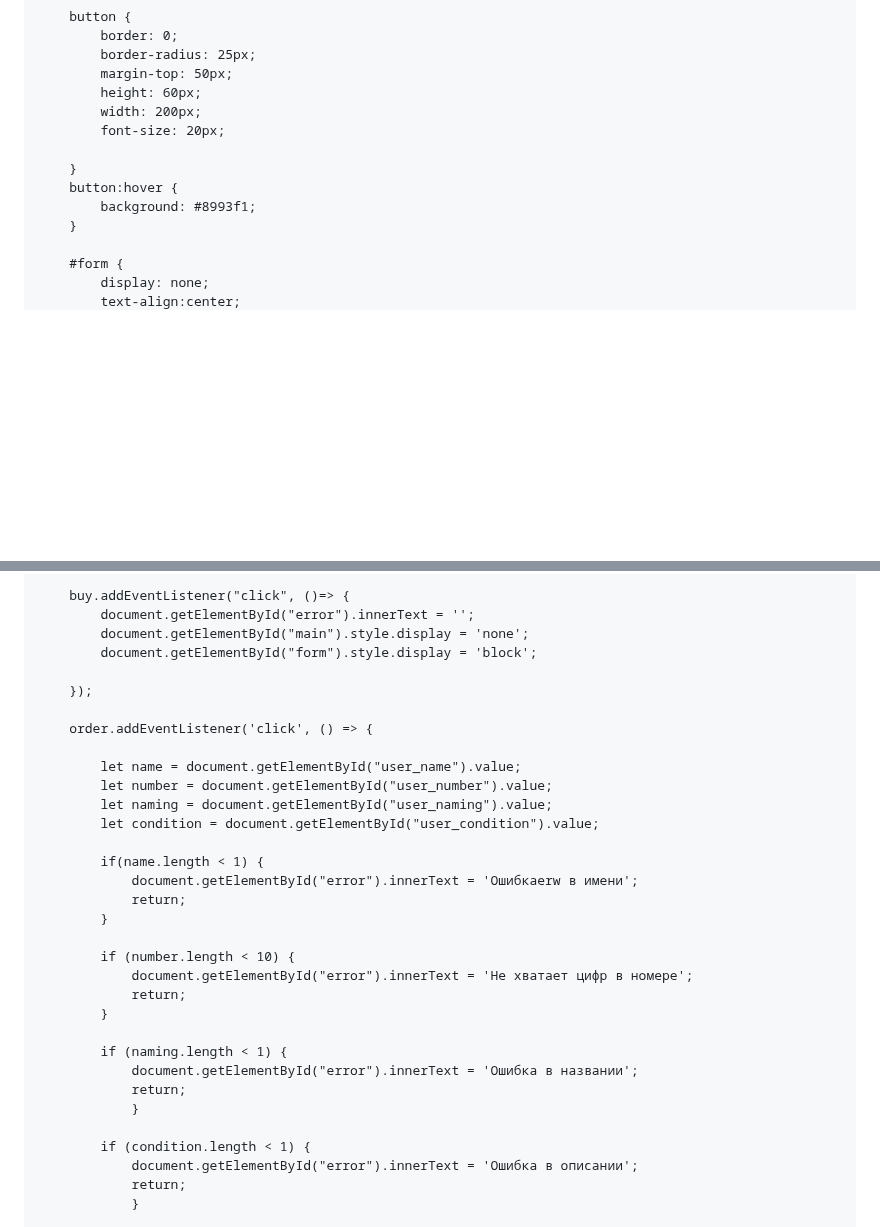
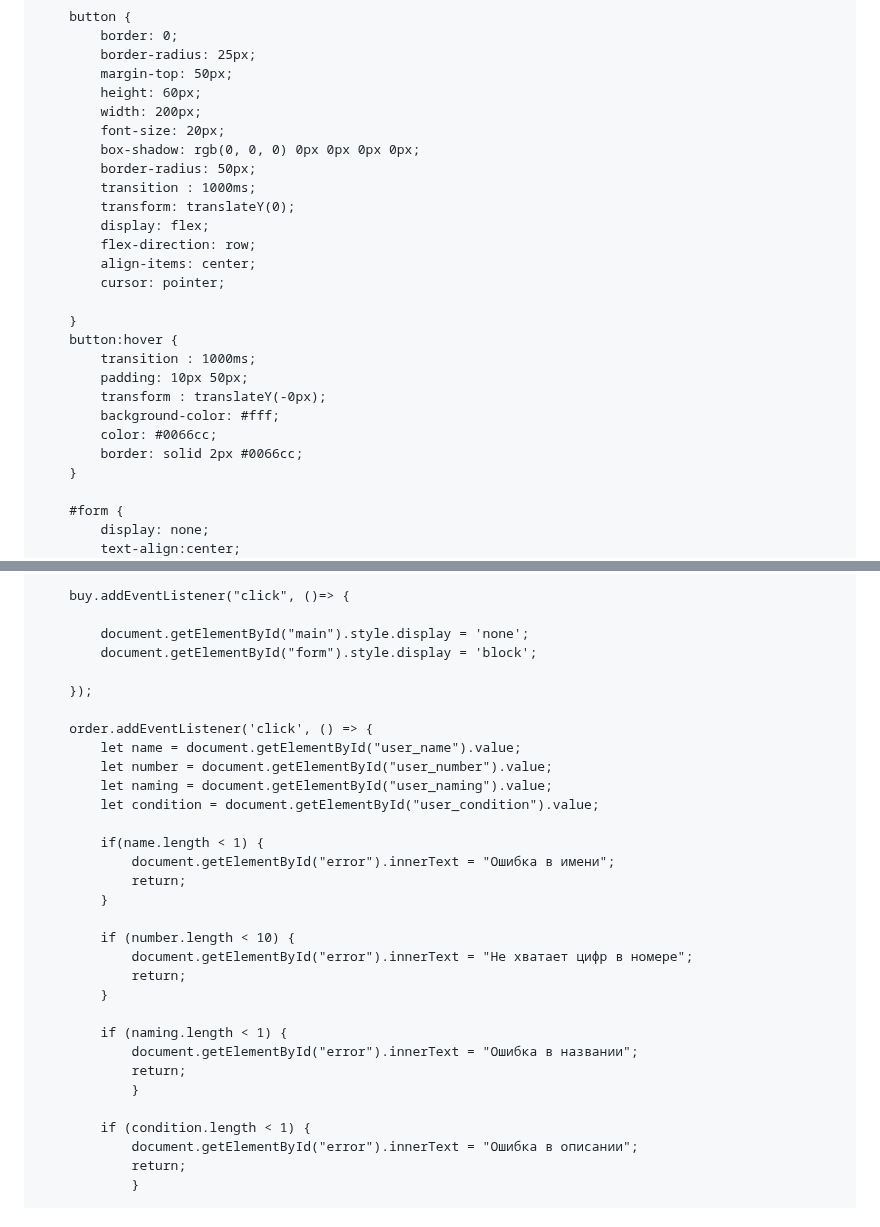
Before and after one commit to Avcilive/NoXeon.github.io, a Markdown page: README.md, 2 parts joined by grey strips. Rendered like a GitHub page; blank space fills up the shorter version.

```diff
--- a/README.md
+++ b/README.md
@@ -53,10 +53,23 @@
             height: 60px;
             width: 200px;
             font-size: 20px;
+            box-shadow: rgb(0, 0, 0) 0px 0px 0px 0px;
+            border-radius: 50px;
+            transition : 1000ms;
+            transform: translateY(0);
+            display: flex;
+            flex-direction: row;
+            align-items: center;
+            cursor: pointer;
 
         }
         button:hover {
-            background: #8993f1;
+            transition : 1000ms;
+            padding: 10px 50px;
+            transform : translateY(-0px);
+            background-color: #fff;
+            color: #0066cc;
+            border: solid 2px #0066cc;
         }
 
         #form {
@@ -104,36 +117,35 @@
         tg.expand();
 
         buy.addEventListener("click", ()=> {
-            document.getElementById("error").innerText = '';
+
             document.getElementById("main").style.display = 'none';
             document.getElementById("form").style.display = 'block';
 
         });
 
         order.addEventListener('click', () => {
-
             let name = document.getElementById("user_name").value;
             let number = document.getElementById("user_number").value;
             let naming = document.getElementById("user_naming").value;
             let condition = document.getElementById("user_condition").value;
 
             if(name.length < 1) {
-                document.getElementById("error").innerText = 'Ошибкаerw в имени';
+                document.getElementById("error").innerText = "Ошибка в имени";
                 return;
             }
 
             if (number.length < 10) {
-                document.getElementById("error").innerText = 'Не хватает цифр в номере';
+                document.getElementById("error").innerText = "Не хватает цифр в номере";
                 return;
             }
 
             if (naming.length < 1) {
-                document.getElementById("error").innerText = 'Ошибка в названии';
+                document.getElementById("error").innerText = "Ошибка в названии";
                 return;
                 }
 
             if (condition.length < 1) {
-                document.getElementById("error").innerText = 'Ошибка в описании';
+                document.getElementById("error").innerText = "Ошибка в описании";
                 return;
                 }
 
```
